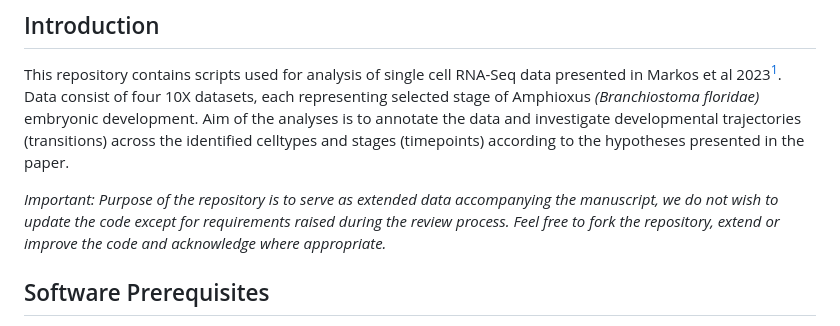
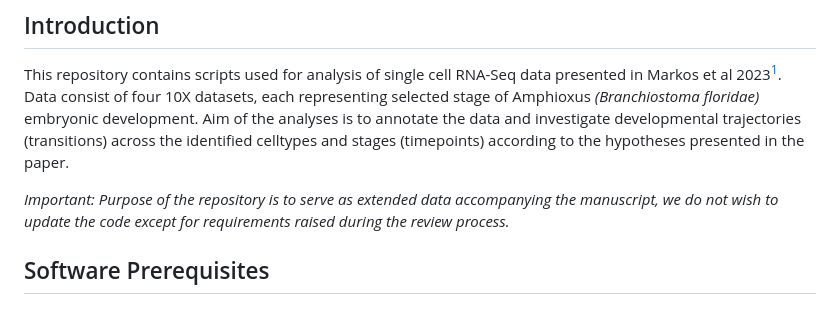
Before and after one commit to jakubovciak/Vertebrate_Head, a Markdown page: README.md, the part around the change. Drawn GitHub-style.

```diff
--- a/README.md
+++ b/README.md
@@ -5,7 +5,7 @@
 
 This repository contains scripts used for analysis of single cell RNA-Seq data presented in Markos et al 2023[^1]. Data consist of four 10X datasets, each representing selected stage of Amphioxus *(Branchiostoma floridae)* embryonic development. Aim of the analyses is to annotate the data and investigate developmental trajectories (transitions) across the identified celltypes and stages (timepoints) according to the hypotheses presented in the paper.
 
-*Important: Purpose of the repository is to serve as extended data accompanying the manuscript, we do not wish to update the code except for requirements raised during the review process. Feel free to fork the repository, extend or improve the code and acknowledge where appropriate.*
+*Important: Purpose of the repository is to serve as extended data accompanying the manuscript, we do not wish to update the code except for requirements raised during the review process.*
 
 ## Software Prerequisites
 
```
